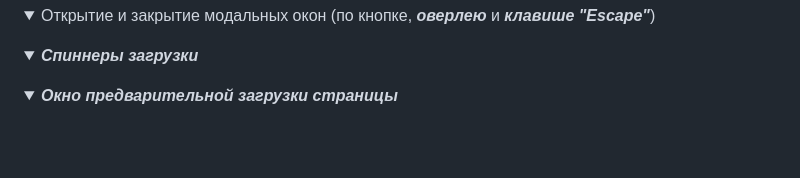
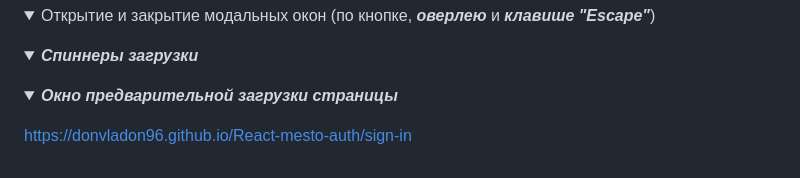
Before and after one commit to DonVladon96/React-mesto-auth, a Markdown page: README.md, the part around the change. Rendered like a GitHub page; folded sections open; blank space fills up the shorter version.

```diff
--- a/README.md
+++ b/README.md
@@ -103,3 +103,7 @@ https://www.figma.com/file/5H3gsn5lIGPwzBPby9jAOo/Sprint-14-RU?node-id=0%3A1
   <summary><b><i><b><i>Окно предварительной загрузки страницы</i></b></i></b></summary>
 
 </details>
+
+
+
+https://donvladon96.github.io/React-mesto-auth/sign-in
```
